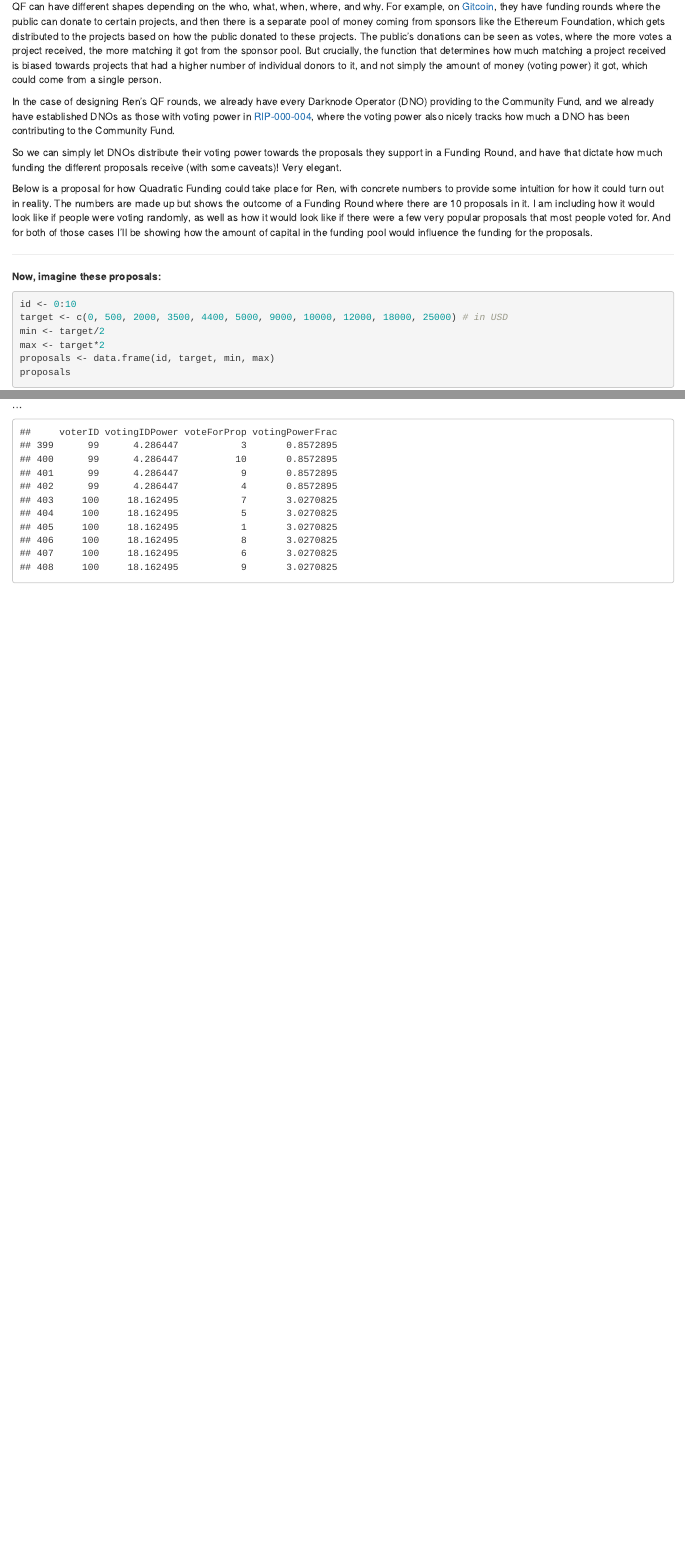
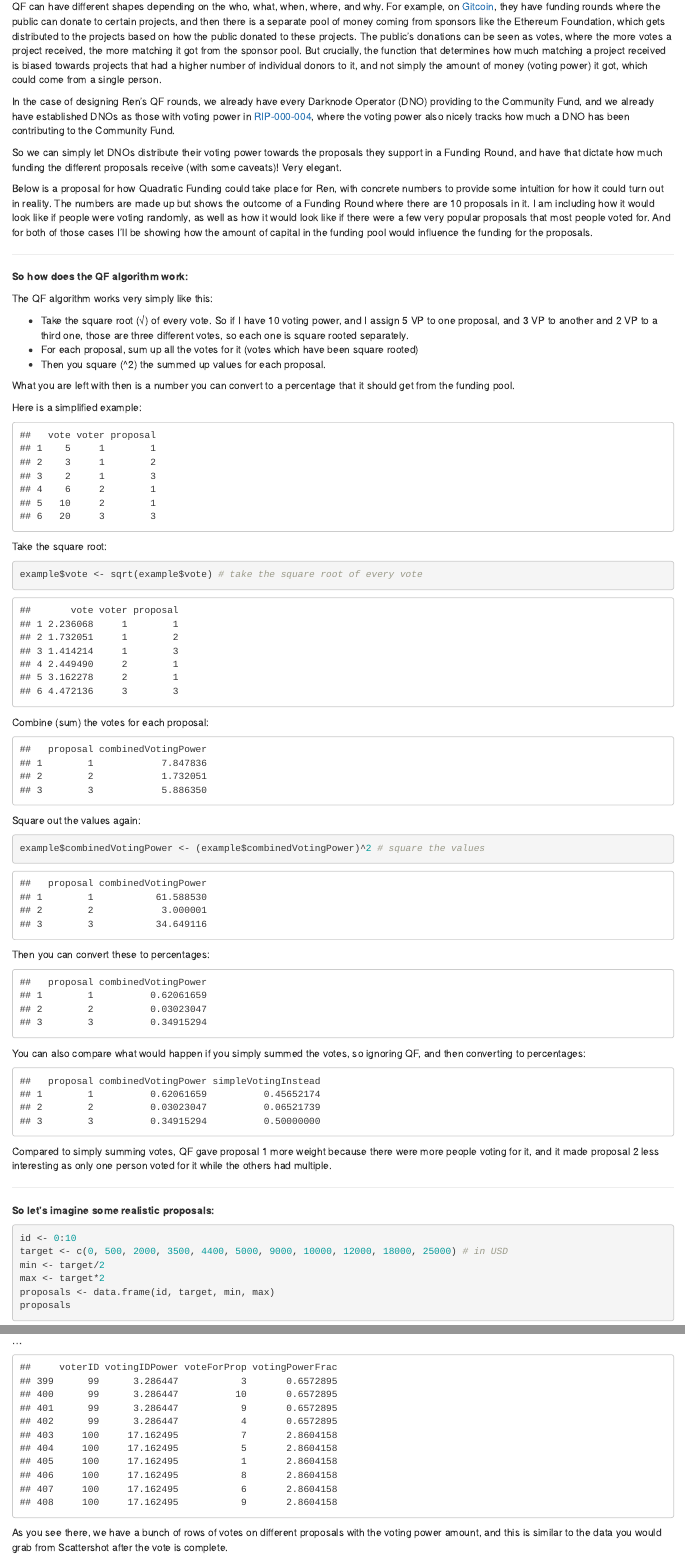
Before and after one commit to MaximilianR/quadratic-funding-rounds, an R Markdown document (report.Rmd): the page in a window 1100 px wide, from 240 px down, and a second part further down, joined at a grey line. Rendered offline with R 4.5, knitr and Pandoc, with nearby package versions; code that draws random numbers runs with fixed seeds of ours.

Commit message:
Adding more stuff

````diff
--- a/report.Rmd
+++ b/report.Rmd
@@ -18,7 +18,78 @@ Below is a proposal for how Quadratic Funding could take place for Ren, with con
 
 ---
 
-**Now, imagine these proposals:**
+**So how does the QF algorithm work:**
+
+The QF algorithm works very simply like this:
+
+- Take the square root (√) of every vote. So if I have 10 voting power, and I assign 5 VP to one proposal, and 3 VP to another and 2 VP to a third one, those are three different votes, so each one is square rooted separately.
+- For each proposal, sum up all the votes for it (votes which have been square rooted)
+- Then you square (^2) the summed up values for each proposal.
+
+What you are left with then is a number you can convert to a percentage that it should get from the funding pool.
+
+Here is a simplified example:
+
+```{r include=FALSE}
+vote <- c(5, 3, 2, 6, 10, 20)
+voter <- c(1, 1, 1, 2, 2, 3)
+proposal <- c(1, 2, 3, 1, 1, 3)
+
+example <- data.frame(vote, voter, proposal)
+```
+
+```{r echo=FALSE}
+example
+```
+
+Take the square root:
+```{r}
+example$vote <- sqrt(example$vote) # take the square root of every vote
+```
+
+```{r echo=FALSE}
+example
+```
+
+```{r include=FALSE}
+proposal <- c(1, 2, 3)
+combinedVotingPower <- c(7.847836, 1.732051, 5.88635)
+
+example <- data.frame(proposal, combinedVotingPower)
+```
+Combine (sum) the votes for each proposal:
+```{r echo=FALSE}
+example
+```
+
+Square out the values again:
+```{r}
+example$combinedVotingPower <- (example$combinedVotingPower)^2 # square the values
+```
+
+```{r echo=FALSE}
+example
+```
+
+Then you can convert these to percentages:
+
+```{r echo=FALSE}
+example$combinedVotingPower <- (example$combinedVotingPower)/sum(example$combinedVotingPower) # square the values
+example
+```
+
+You can also compare what would happen if you simply summed the votes, so ignoring QF, and then converting to percentages:
+
+```{r echo=FALSE}
+example$simpleVotingInstead <- c(21/46, 3/46, 23/46)# square the values
+example
+```
+
+Compared to simply summing votes, QF gave proposal 1 more weight because there were more people voting for it, and it made proposal 2 less interesting as only one person voted for it while the others had multiple.
+
+---
+
+**So let's imagine some realistic proposals:**
 ```{r}
 id <- 0:10
 target <- c(0, 500, 2000, 3500, 4400, 5000, 9000, 10000, 12000, 18000, 25000) # in USD
@@ -87,3 +166,5 @@ head(votingResults, 10)
 ```{r echo=FALSE}
 tail(votingResults, 10)
 ```
+
+As you see there, we have a bunch of rows of votes on different proposals with the voting power amount, and this is similar to the data you would grab from Scattershot after the vote is complete.
````
Also changed, not shown: img/scattershot_voting.PNG (added), readme.md (added), report.html, report.Rmd (14 more changed lines), 1 other file.
